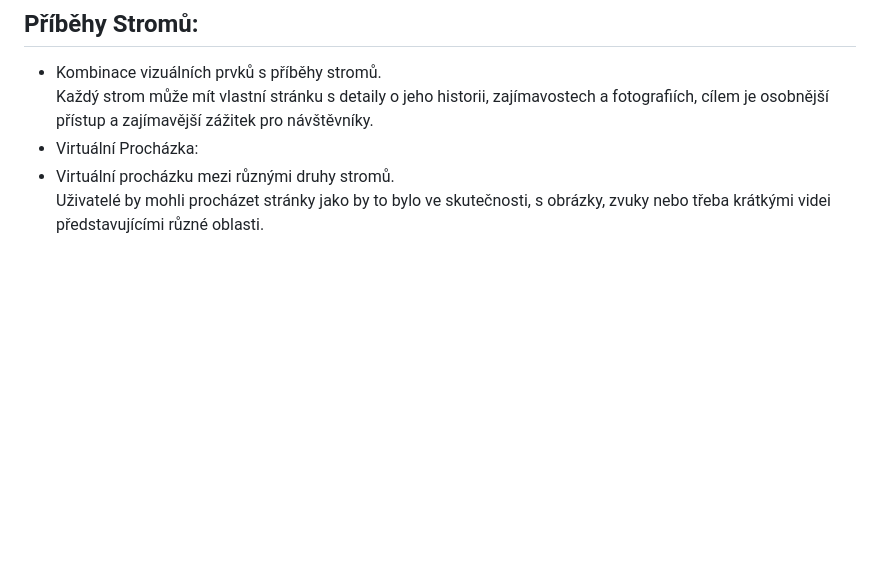
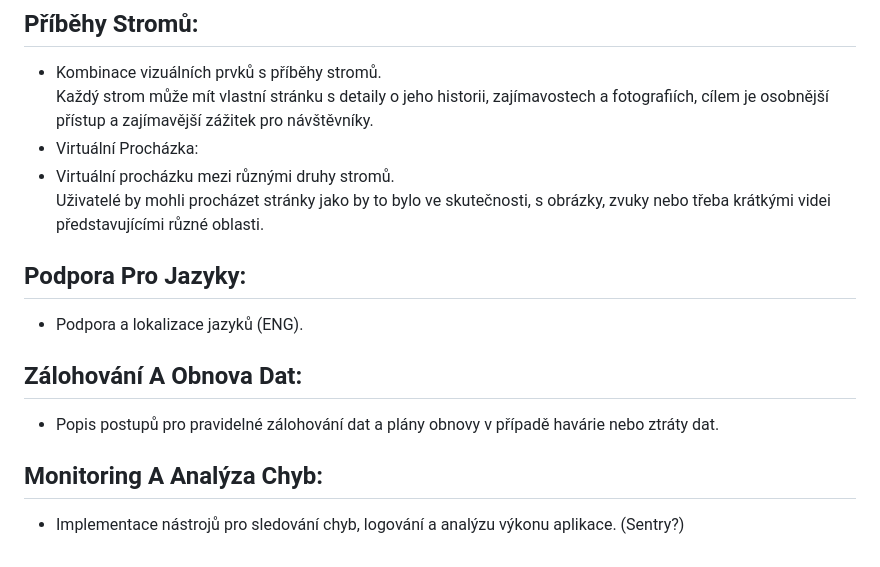
Before and after one commit to RoseeAnn80/codeSchool, a Markdown page: README.md, the part around the change. Drawn GitHub-style; blank space fills up the shorter version.

Commit message:
Update README.md
Projektová dokumentace

```diff
--- a/README.md
+++ b/README.md
@@ -111,3 +111,11 @@ CREATE TABLE stromy (
 - Kombinace vizuálních prvků s příběhy stromů.<br> Každý strom může mít vlastní stránku s detaily o jeho historii, zajímavostech a fotografiích, cílem je osobnější přístup a zajímavější zážitek pro návštěvníky.
 - Virtuální Procházka:<br>
 - Virtuální procházku mezi různými druhy stromů.<br>Uživatelé by mohli procházet stránky jako by to bylo ve skutečnosti, s obrázky, zvuky nebo třeba krátkými videi představujícími různé oblasti.
+
+## Podpora Pro Jazyky:
+- Podpora a lokalizace jazyků (ENG).
+
+## Zálohování A Obnova Dat:
+- Popis postupů pro pravidelné zálohování dat a plány obnovy v případě havárie nebo ztráty dat.
+## Monitoring A Analýza Chyb:
+- Implementace nástrojů pro sledování chyb, logování a analýzu výkonu aplikace. (Sentry?)
```
